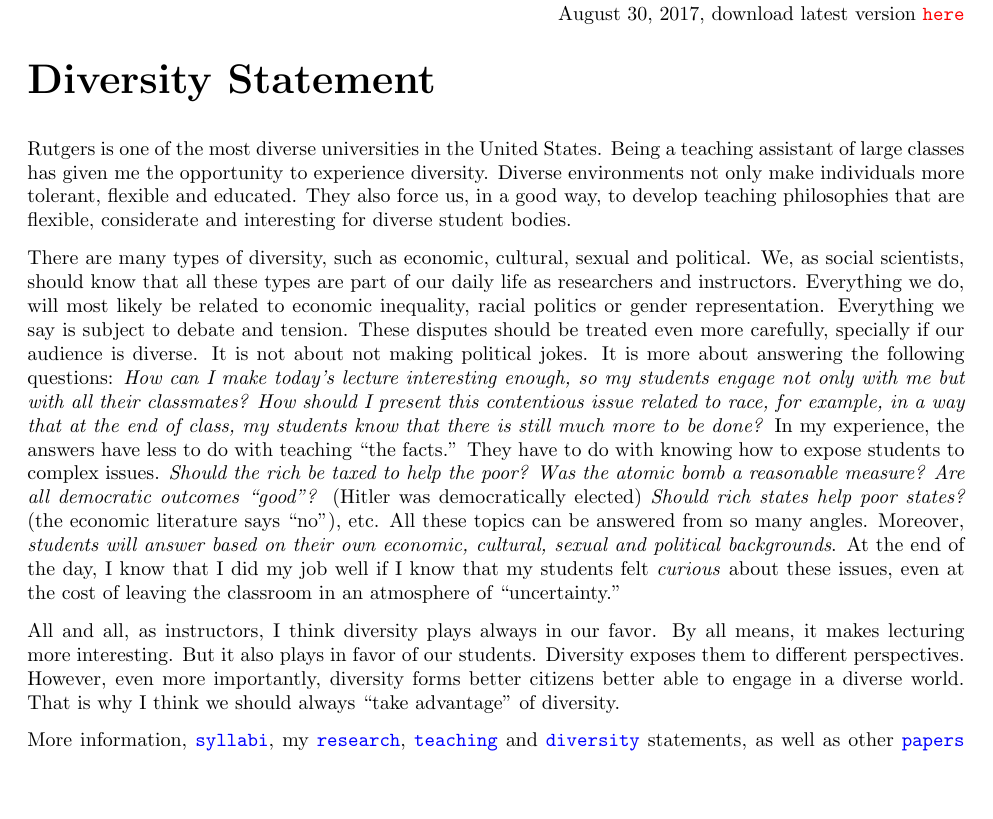
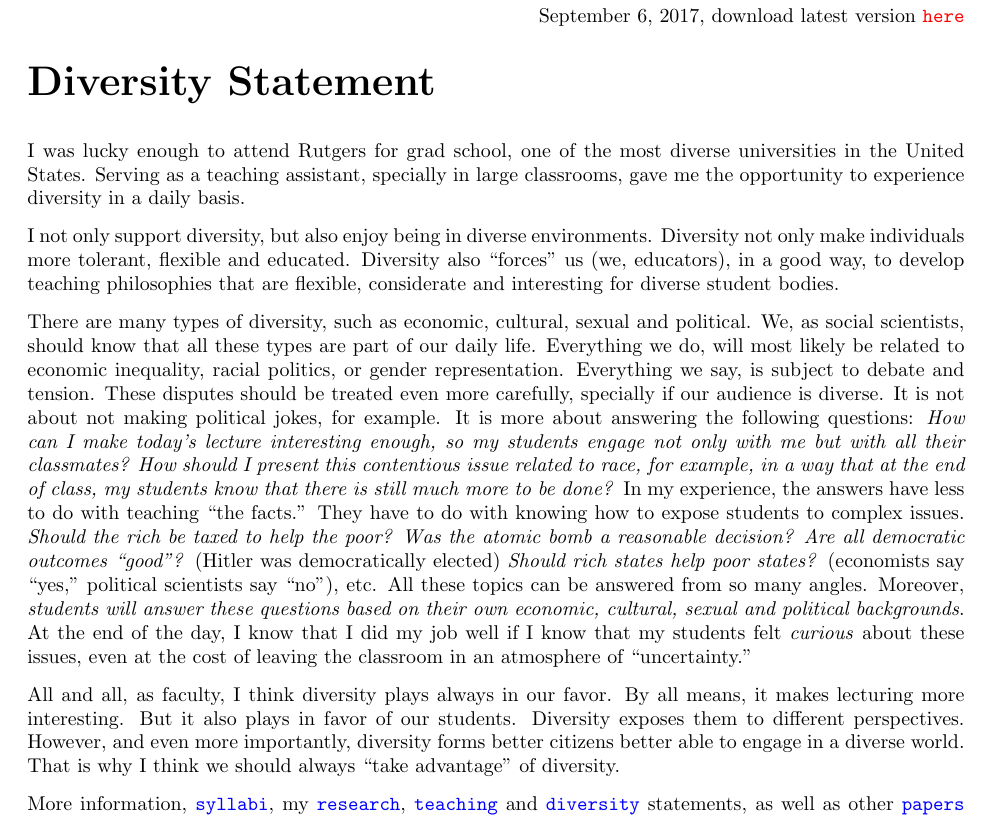
Before and after one commit to hbahamonde/Job_Market, a LaTeX document (Bahamonde_Diversity_Statement.tex): part of the page before the commit and part of page 1 of 2 after it, cut so that both start at the same text, the shorter picture padded with empty space. The pictures show the PDF file Bahamonde_Diversity_Statement.pdf that the author committed with the source.

Commit message:
minor fixes.

```diff
--- a/Bahamonde_Diversity_Statement.tex
+++ b/Bahamonde_Diversity_Statement.tex
@@ -92,7 +92,7 @@
 
 \vspace{-2cm}{\bf \huge Diversity Statement}\\
 
-Rutgers is one of the most diverse universities in the United States. Being a teaching assistant of large classes has given me the opportunity to experience diversity. Diverse environments not only make individuals more tolerant, flexible and educated. They also force us, in a good way, to develop teaching philosophies that are flexible, considerate and interesting for diverse student bodies.
+I was lucky enough to attend Rutgers for grad school, one of the most diverse universities in the United States. Serving as a teaching assistant, specially in large classrooms, gave me the opportunity to experience diversity in a daily basis.
 
-There are many types of diversity, such as economic, cultural, sexual and political. We, as social scientists, should know that all these types are part of our daily life as researchers and instructors. Everything we do, will most likely be related to economic inequality, racial politics or gender representation. Everything we say is subject to debate and tension. These disputes should be treated even more carefully, specially if our audience is diverse. It is not about not making political jokes. It is more about answering the following questions: \emph{How can I make today's lecture interesting enough, so my students engage not only with me but with all their classmates? How should I present this contentious issue related to race, for example, in a way that at the end of class, my students know that there is still much more to be done?} In my experience, the answers have less to do with teaching ``the facts.'' They have to do with knowing how to expose students to complex issues. \emph{Should the rich be taxed to help the poor? Was the atomic bomb a reasonable measure? Are all democratic outcomes ``good''?} (Hitler was democratically elected) \emph{Should rich states help poor states?} (the economic literature says ``no''), etc. All these topics can be answered from so many angles. Moreover, \emph{students will answer based on their own economic, cultural, sexual and political backgrounds}. At the end of the day, I know that I did my job well if I know that my students felt \emph{curious} about these issues, even at the cost of leaving the classroom in an atmosphere of ``uncertainty.''
+I not only support diversity, but also enjoy being in diverse environments. Diversity not only make individuals more tolerant, flexible and educated. Diversity also ``forces'' us (we, educators), in a good way, to develop teaching philosophies that are flexible, considerate and interesting for diverse student bodies.
 
```
Also changed, not shown: Bahamonde_Diversity_Statement.pdf, Bahamonde_Diversity_Statement.tex (6 more changed lines).
